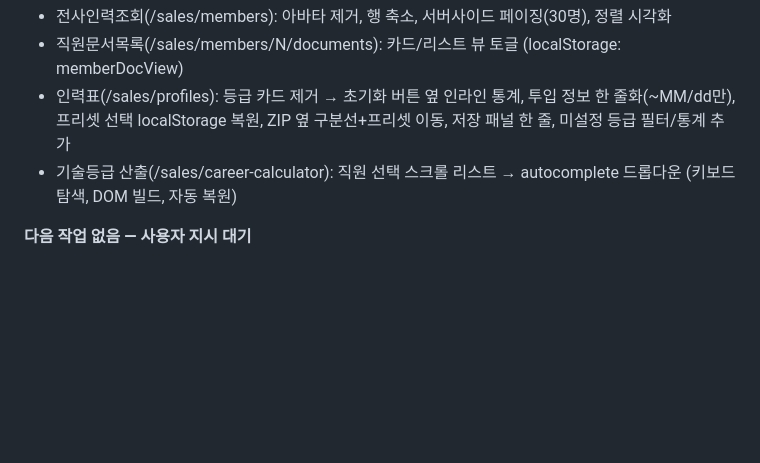
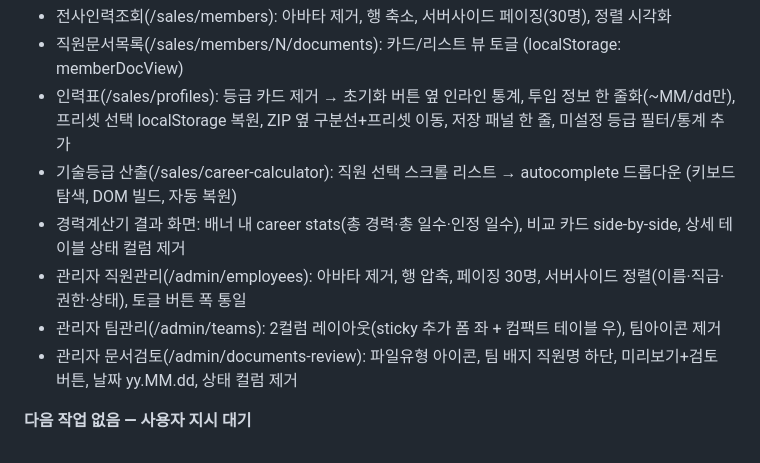
Before and after one commit to tlsrltjq/claude-test, a Markdown page: tasks/current.md, the part around the change. GitHub-like rendering; blank space fills up the shorter version.

Commit message:
chore: 세션 종료 — 어드민 UI 재구성(팀관리·문서검토·직원관리) 완료 기록
Co-Authored-By: Claude Sonnet 4.6 <noreply@anthropic.com>

```diff
--- a/tasks/current.md
+++ b/tasks/current.md
@@ -75,5 +75,9 @@
 - 직원문서목록(/sales/members/N/documents): 카드/리스트 뷰 토글 (localStorage: memberDocView)
 - 인력표(/sales/profiles): 등급 카드 제거 → 초기화 버튼 옆 인라인 통계, 투입 정보 한 줄화(~MM/dd만), 프리셋 선택 localStorage 복원, ZIP 옆 구분선+프리셋 이동, 저장 패널 한 줄, 미설정 등급 필터/통계 추가
 - 기술등급 산출(/sales/career-calculator): 직원 선택 스크롤 리스트 → autocomplete 드롭다운 (키보드 탐색, DOM 빌드, 자동 복원)
+- 경력계산기 결과 화면: 배너 내 career stats(총 경력·총 일수·인정 일수), 비교 카드 side-by-side, 상세 테이블 상태 컬럼 제거
+- 관리자 직원관리(/admin/employees): 아바타 제거, 행 압축, 페이징 30명, 서버사이드 정렬(이름·직급·권한·상태), 토글 버튼 폭 통일
+- 관리자 팀관리(/admin/teams): 2컬럼 레이아웃(sticky 추가 폼 좌 + 컴팩트 테이블 우), 팀아이콘 제거
+- 관리자 문서검토(/admin/documents-review): 파일유형 아이콘, 팀 배지 직원명 하단, 미리보기+검토 버튼, 날짜 yy.MM.dd, 상태 컬럼 제거
 
 **다음 작업 없음 — 사용자 지시 대기**
```
